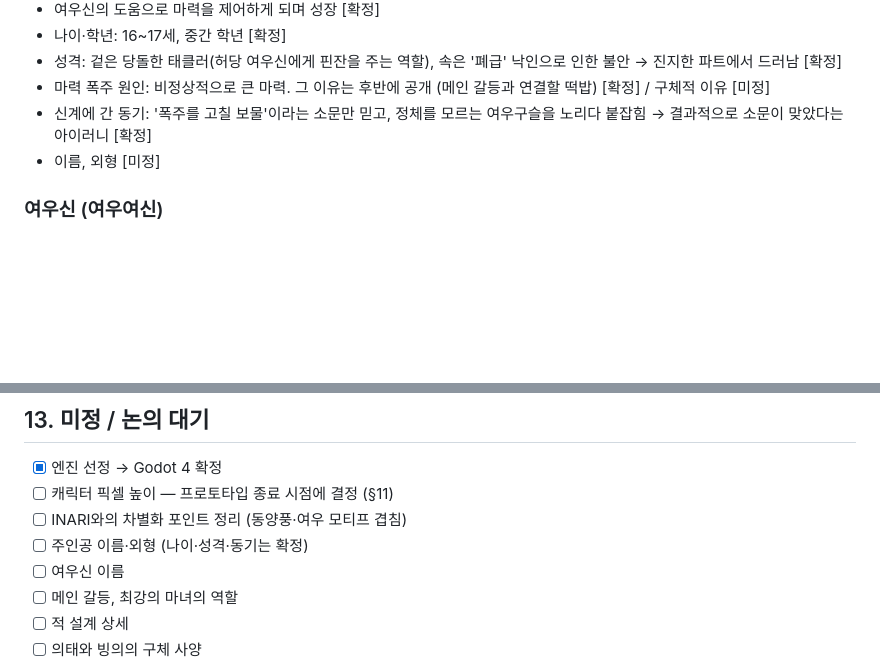
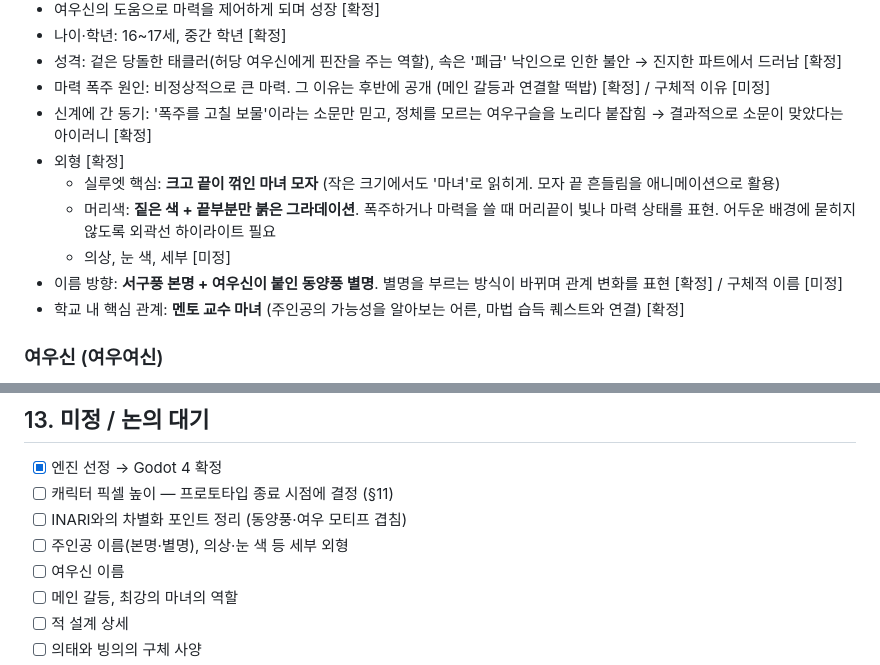
Before and after one commit to abback-go/yemo_plan, a Markdown page: docs/concept.md, 2 parts joined by grey strips. Drawn GitHub-style; blank space fills up the shorter version.

Commit message:
Add protagonist silhouette, hair, naming direction, mentor relation
Co-Authored-By: Claude Opus 5.5 <noreply@anthropic.com>
Claude-Session: https://claude.ai/code/session_01DHvRxWhf9XPxXtwMcNcps4

```diff
--- a/docs/concept.md
+++ b/docs/concept.md
@@ -53,7 +53,12 @@
 - 성격: 겉은 당돌한 태클러(허당 여우신에게 핀잔을 주는 역할), 속은 '폐급' 낙인으로 인한 불안 → 진지한 파트에서 드러남 [확정]
 - 마력 폭주 원인: 비정상적으로 큰 마력. 그 이유는 후반에 공개 (메인 갈등과 연결할 떡밥) [확정] / 구체적 이유 [미정]
 - 신계에 간 동기: '폭주를 고칠 보물'이라는 소문만 믿고, 정체를 모르는 여우구슬을 노리다 붙잡힘 → 결과적으로 소문이 맞았다는 아이러니 [확정]
-- 이름, 외형 [미정]
+- 외형 [확정]
+  - 실루엣 핵심: **크고 끝이 꺾인 마녀 모자** (작은 크기에서도 '마녀'로 읽히게. 모자 끝 흔들림을 애니메이션으로 활용)
+  - 머리색: **짙은 색 + 끝부분만 붉은 그라데이션**. 폭주하거나 마력을 쓸 때 머리끝이 빛나 마력 상태를 표현. 어두운 배경에 묻히지 않도록 외곽선 하이라이트 필요
+  - 의상, 눈 색, 세부 [미정]
+- 이름 방향: **서구풍 본명 + 여우신이 붙인 동양풍 별명**. 별명을 부르는 방식이 바뀌며 관계 변화를 표현 [확정] / 구체적 이름 [미정]
+- 학교 내 핵심 관계: **멘토 교수 마녀** (주인공의 가능성을 알아보는 어른, 마법 습득 퀘스트와 연결) [확정]
 
 ### 여우신 (여우여신)
 - 동양풍 여우 신. 신계 왕좌의 주인 [확정]
@@ -133,7 +138,7 @@
 - [x] 엔진 선정 → Godot 4 확정
 - [ ] 캐릭터 픽셀 높이 — 프로토타입 종료 시점에 결정 (§11)
 - [ ] INARI와의 차별화 포인트 정리 (동양풍·여우 모티프 겹침)
-- [ ] 주인공 이름·외형 (나이·성격·동기는 확정)
+- [ ] 주인공 이름(본명·별명), 의상·눈 색 등 세부 외형
 - [ ] 여우신 이름
 - [ ] 메인 갈등, 최강의 마녀의 역할
 - [ ] 적 설계 상세
```
